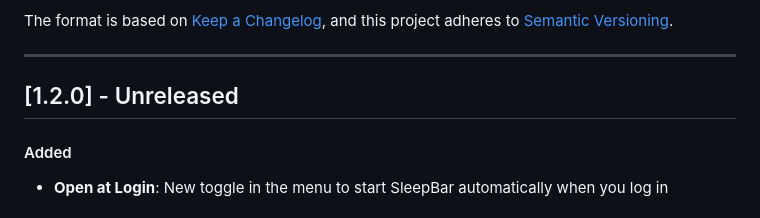
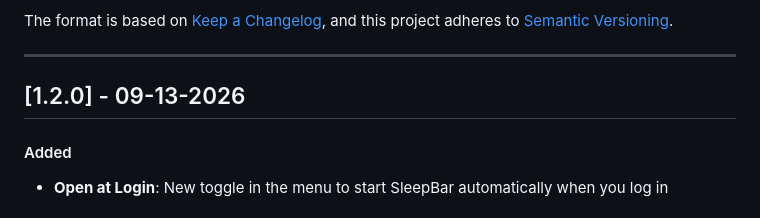
Before and after one commit to nateships/sleepbar, a Markdown page: CHANGELOG.md, the part around the change. Drawn GitHub-style.

Commit message:
docs: date 1.2.0 changelog entry

```diff
--- a/CHANGELOG.md
+++ b/CHANGELOG.md
@@ -7,7 +7,7 @@ and this project adheres to [Semantic Versioning](https://semver.org/spec/v2.0.0
 
 ---
 
-## [1.2.0] - Unreleased
+## [1.2.0] - 09-13-2026
 
 #### Added
 - **Open at Login**: New toggle in the menu to start SleepBar automatically when you log in
```
